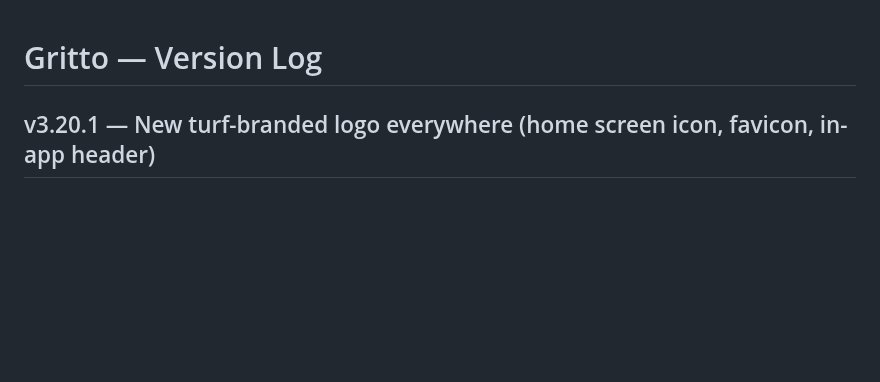
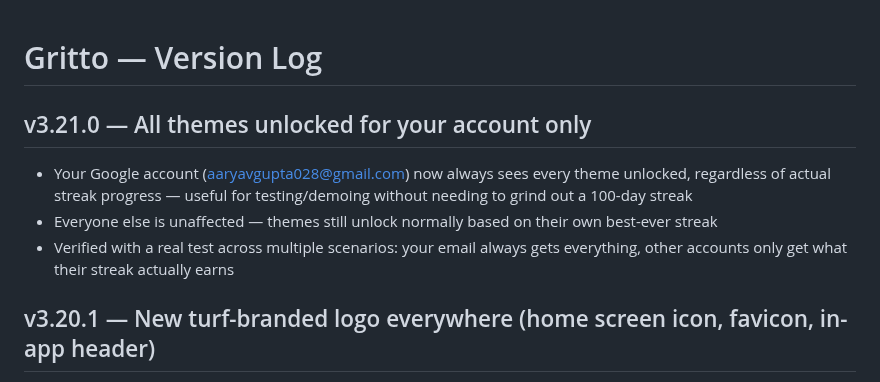
Before and after one commit to Oreoman2014/Gritto, a Markdown page: CHANGELOG.md, the part around the change. Rendered like a GitHub page; blank space fills up the shorter version.

Commit message:
v3.21.0 — Unlock all themes for admin account  - Add THEME_ADMIN_EMAIL bypass for aaryavgupta028@gmail.com - All other accounts unaffected, still earn themes normally via streaks

```diff
--- a/CHANGELOG.md
+++ b/CHANGELOG.md
@@ -1,4 +1,9 @@
 # Gritto — Version Log
+
+## v3.21.0 — All themes unlocked for your account only
+- Your Google account (aaryavgupta028@gmail.com) now always sees every theme unlocked, regardless of actual streak progress — useful for testing/demoing without needing to grind out a 100-day streak
+- Everyone else is unaffected — themes still unlock normally based on their own best-ever streak
+- Verified with a real test across multiple scenarios: your email always gets everything, other accounts only get what their streak actually earns
 
 ## v3.20.1 — New turf-branded logo everywhere (home screen icon, favicon, in-app header)
 - Replaced the old plain logo with the new turf-field version (logo sitting at midfield) in all 5 places it's used: the iPhone home-screen icon, the browser favicon (32x32, 192x192, 512x512), and the small logo shown in the app's own header
```
